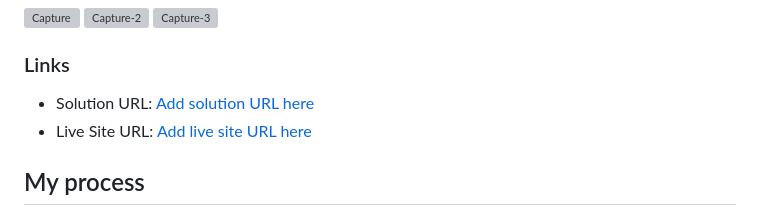
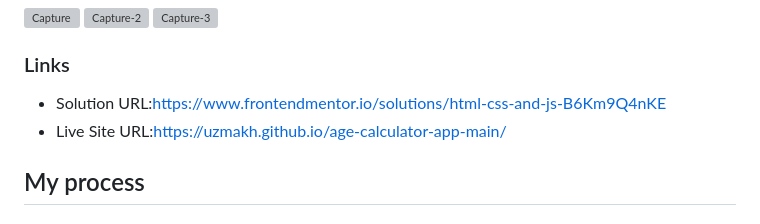
Before and after one commit to Uzmakh/age-calculator-app-main, a Markdown page: README.md, the part around the change. GitHub-like rendering; grey boxes are pictures that could not be loaded.

```diff
--- a/README.md
+++ b/README.md
@@ -39,8 +39,8 @@ Users should be able to:
 
 ### Links
 
-- Solution URL: [Add solution URL here](https://your-solution-url.com)
-- Live Site URL: [Add live site URL here](https://your-live-site-url.com)
+- Solution URL:https://www.frontendmentor.io/solutions/html-css-and-js-B6Km9Q4nKE
+- Live Site URL:https://uzmakh.github.io/age-calculator-app-main/
 
 ## My process
 
```
